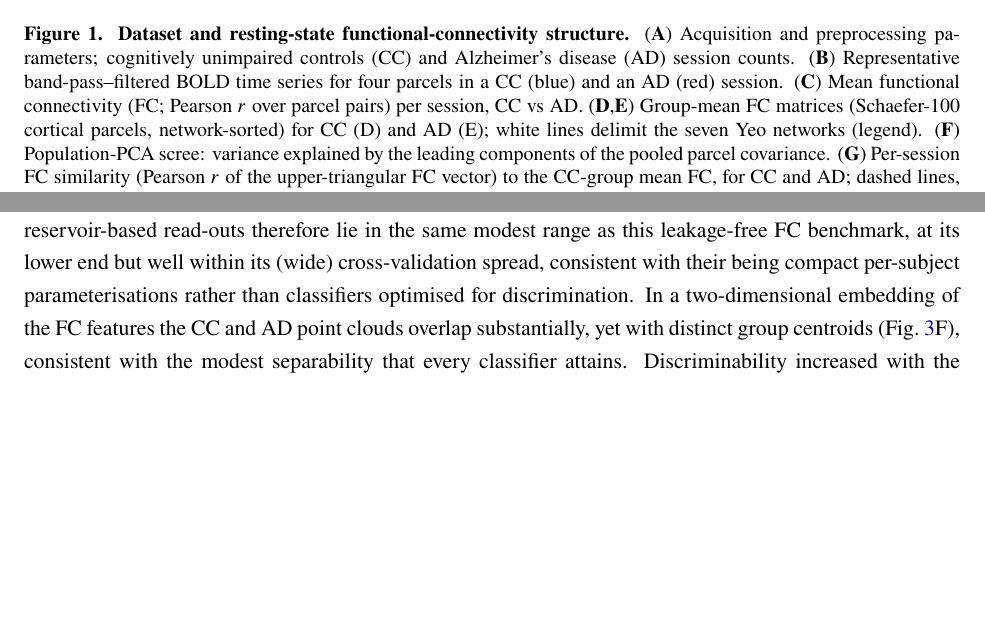
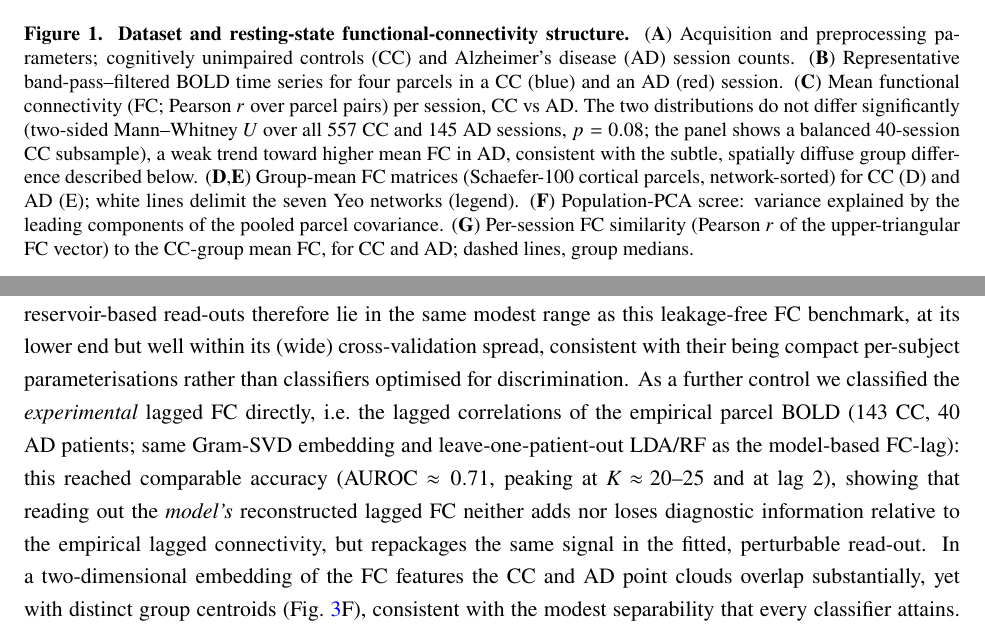
Before and after one commit to cristianocapone/AD-reservoir-FC-stimulation, a LaTeX paper (paper/main.tex): two parts of pages 3 and 4 of 31, joined at a grey line, cut so that both start at the same text, the shorter picture padded with empty space. Compiled offline with pdfLaTeX.

Commit message:
Manuscript: add experimental-lagged-FC baseline and Fig 1C statistics
Low-effort analyses answering MM comments:
- #6/#16: classify the experimental lagged FC directly (LOPO LDA/RF, same
  Gram-SVD embedding) -> AUROC ~0.71, comparable to model FC-lag; shows the
  read-out repackages rather than adds/loses the empirical lagged-FC signal
- #12: Mann-Whitney on per-session mean FC (all 557 CC vs 145 AD): p=0.08
  (n.s.), a weak trend, consistent with the subtle/diffuse group difference

```diff
--- a/paper/main.tex
+++ b/paper/main.tex
@@ -186,7 +186,11 @@ below.
   (\textbf{B}) Representative band-pass--filtered BOLD time series for four
   parcels in a CC (blue) and an AD (red) session.
   (\textbf{C}) Mean functional connectivity (FC; Pearson $r$ over parcel pairs)
-  per session, CC vs AD.
+  per session, CC vs AD. The two distributions do not differ significantly
+  (two-sided Mann--Whitney $U$ over all $557$ CC and $145$ AD sessions,
+  $p=0.08$; the panel shows a balanced $40$-session CC subsample), a weak trend
+  toward higher mean FC in AD, consistent with the subtle, spatially diffuse
+  group difference described below.
   (\textbf{D},\textbf{E}) Group-mean FC matrices (Schaefer-100 cortical parcels,
   network-sorted) for CC (D) and AD (E); white lines delimit the seven
   Yeo networks (legend).
@@ -267,7 +271,15 @@ Fig.~\ref{fig:classification}, dotted band and ROC in
 Fig.~\ref{fig:classification}E). The reservoir-based read-outs therefore lie in the
 same modest range as this leakage-free FC benchmark, at its lower end but well
 within its (wide) cross-validation spread, consistent with their being compact
-per-subject parameterisations rather than classifiers optimised for discrimination. In a two-dimensional embedding of the FC features the CC and
+per-subject parameterisations rather than classifiers optimised for discrimination.
+As a further control we classified the \emph{experimental} lagged FC directly,
+i.e.\ the lagged correlations of the empirical parcel BOLD ($143$ CC, $40$ AD
+patients; same Gram-SVD embedding and leave-one-patient-out LDA/RF as the
+model-based FC-lag): this reached comparable accuracy (AUROC $\approx0.71$,
+peaking at $K\!\approx\!20$--$25$ and at lag~$2$), showing that reading out the
+\emph{model's} reconstructed lagged FC neither adds nor loses diagnostic
+information relative to the empirical lagged connectivity, but repackages the
+same signal in the fitted, perturbable read-out. In a two-dimensional embedding of the FC features the CC and
 AD point clouds overlap substantially, yet with distinct group centroids
 (Fig.~\ref{fig:classification}F), consistent with the modest separability that
 every classifier attains.
```
Also changed, not shown: paper/main.pdf.
